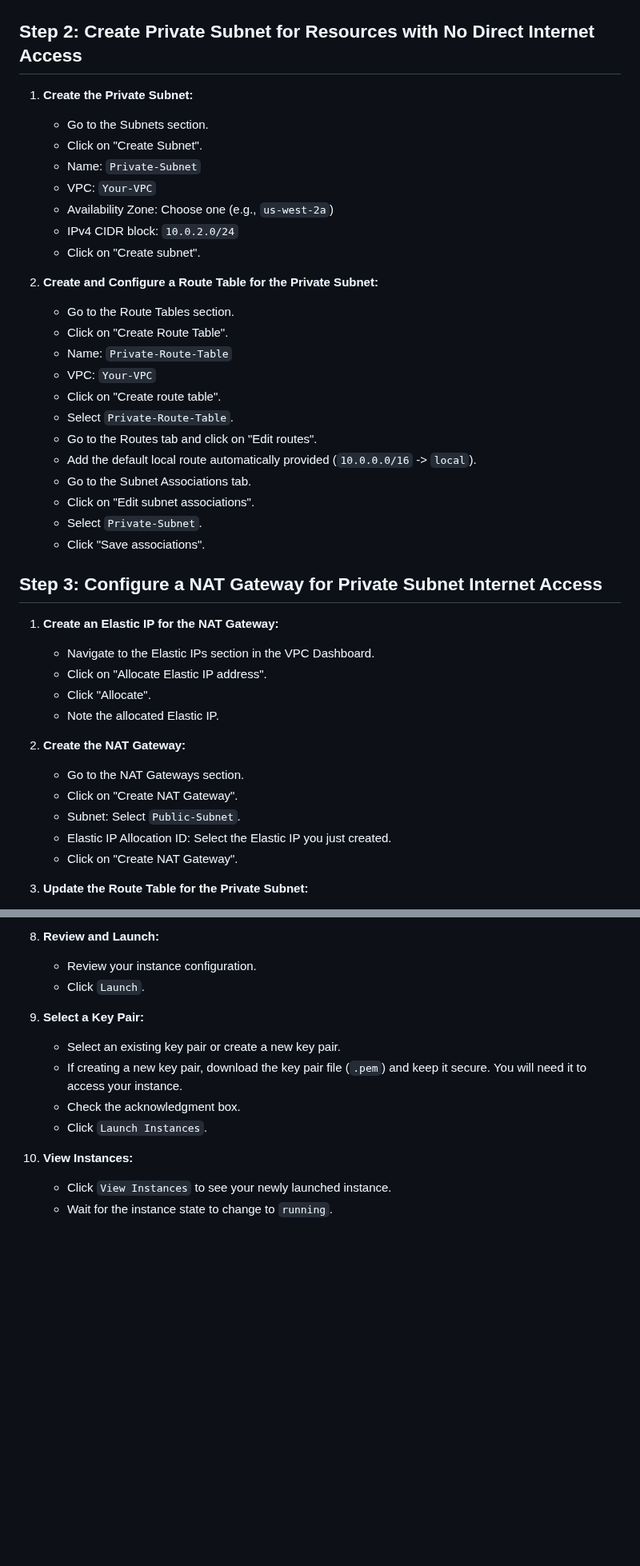
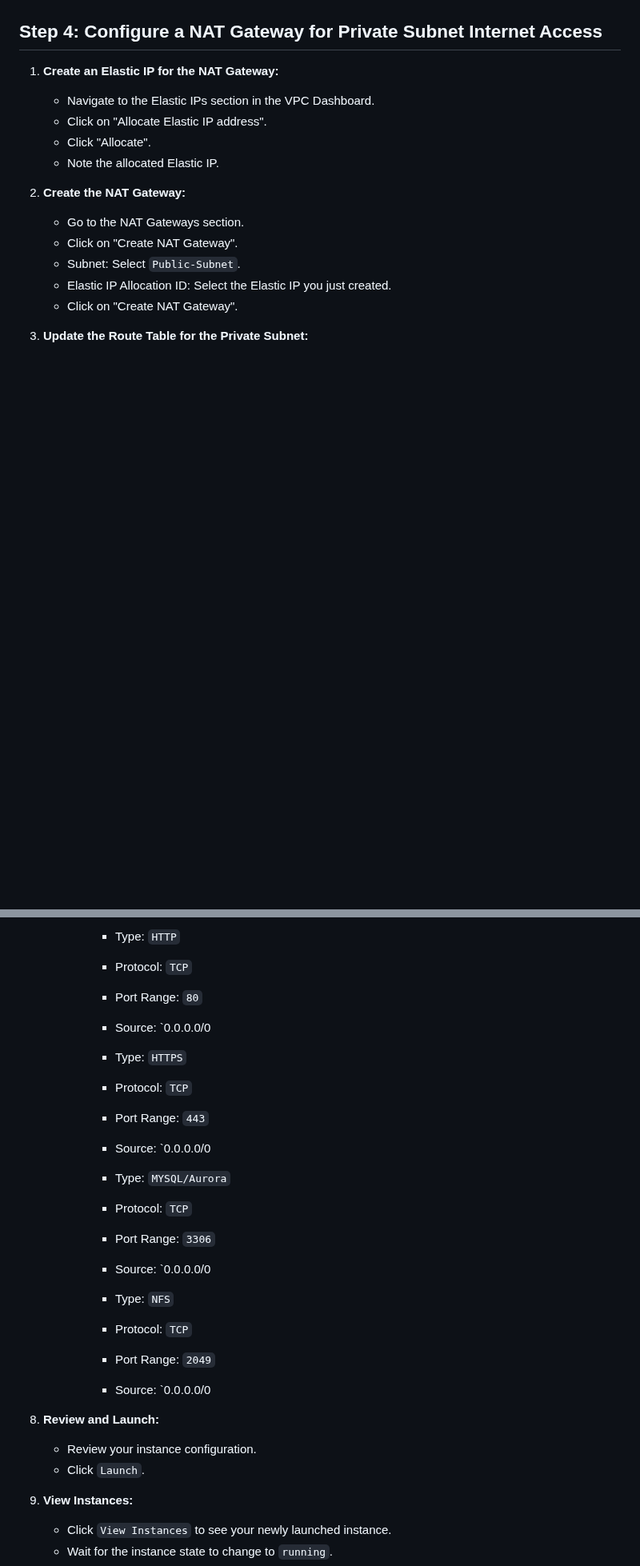
Before and after one commit to Fumnanya92/Darey.io_Projects, a Markdown page: WordPress Site on Aws for DigitalBoost/ReadMe.md, 2 parts joined by grey strips. Shown at 80% size. GitHub-like rendering; blank space fills up the shorter version.

```diff
--- a/WordPress Site on Aws for DigitalBoost/ReadMe.md
+++ b/WordPress Site on Aws for DigitalBoost/ReadMe.md
@@ -138,29 +89,4 @@
-## Step 2: Create Private Subnet for Resources with No Direct Internet Access
-
-1. **Create the Private Subnet:**
-   - Go to the Subnets section.
-   - Click on "Create Subnet".
-   - Name: `Private-Subnet`
-   - VPC: `Your-VPC`
-   - Availability Zone: Choose one (e.g., `us-west-2a`)
-   - IPv4 CIDR block: `10.0.2.0/24`
-   - Click on "Create subnet".
-
-2. **Create and Configure a Route Table for the Private Subnet:**
-   - Go to the Route Tables section.
-   - Click on "Create Route Table".
-   - Name: `Private-Route-Table`
-   - VPC: `Your-VPC`
-   - Click on "Create route table".
-   - Select `Private-Route-Table`.
-   - Go to the Routes tab and click on "Edit routes".
-   - Add the default local route automatically provided (`10.0.0.0/16` -> `local`).
-   - Go to the Subnet Associations tab.
-   - Click on "Edit subnet associations".
-   - Select `Private-Subnet`.
-   - Click "Save associations".
-
-## Step 3: Configure a NAT Gateway for Private Subnet Internet Access
+## Step 4: Configure a NAT Gateway for Private Subnet Internet Access
 
 1. **Create an Elastic IP for the NAT Gateway:**
    - Navigate to the Elastic IPs section in the VPC Dashboard.
@@ -254,13 +171,28 @@
 
-8. **Review and Launch:**
+       - Type: `HTTP`
+       - Protocol: `TCP`
+       - Port Range: `80`
+       - Source: `0.0.0.0/0
+
+       - Type: `HTTPS`
+       - Protocol: `TCP`
+       - Port Range: `443`
+       - Source: `0.0.0.0/0
+
+       - Type: `MYSQL/Aurora`
+       - Protocol: `TCP`
+       - Port Range: `3306`
+       - Source: `0.0.0.0/0
+
+       - Type: `NFS`
+       - Protocol: `TCP`
+       - Port Range: `2049`
+       - Source: `0.0.0.0/0
+9. **Review and Launch:**
    - Review your instance configuration.
    - Click `Launch`.
 
-9. **Select a Key Pair:**
-   - Select an existing key pair or create a new key pair.
-   - If creating a new key pair, download the key pair file (`.pem`) and keep it secure. You will need it to access your instance.
-   - Check the acknowledgment box.
-   - Click `Launch Instances`.
+
 
 10. **View Instances:**
     - Click `View Instances` to see your newly launched instance.
```
Also changed, not shown: other parts of WordPress Site on Aws for DigitalBoost/ReadMe.md (+13 -91 lines).
